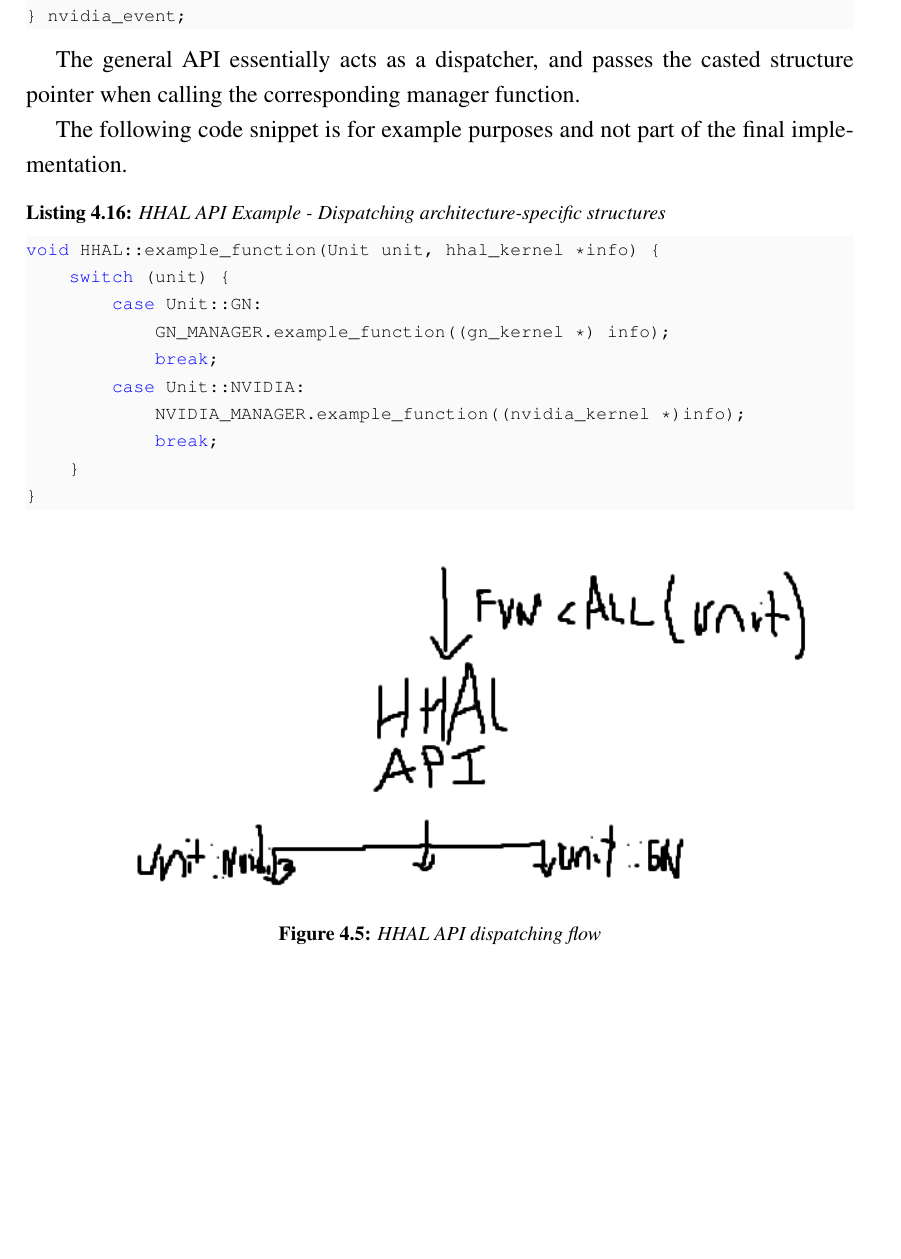
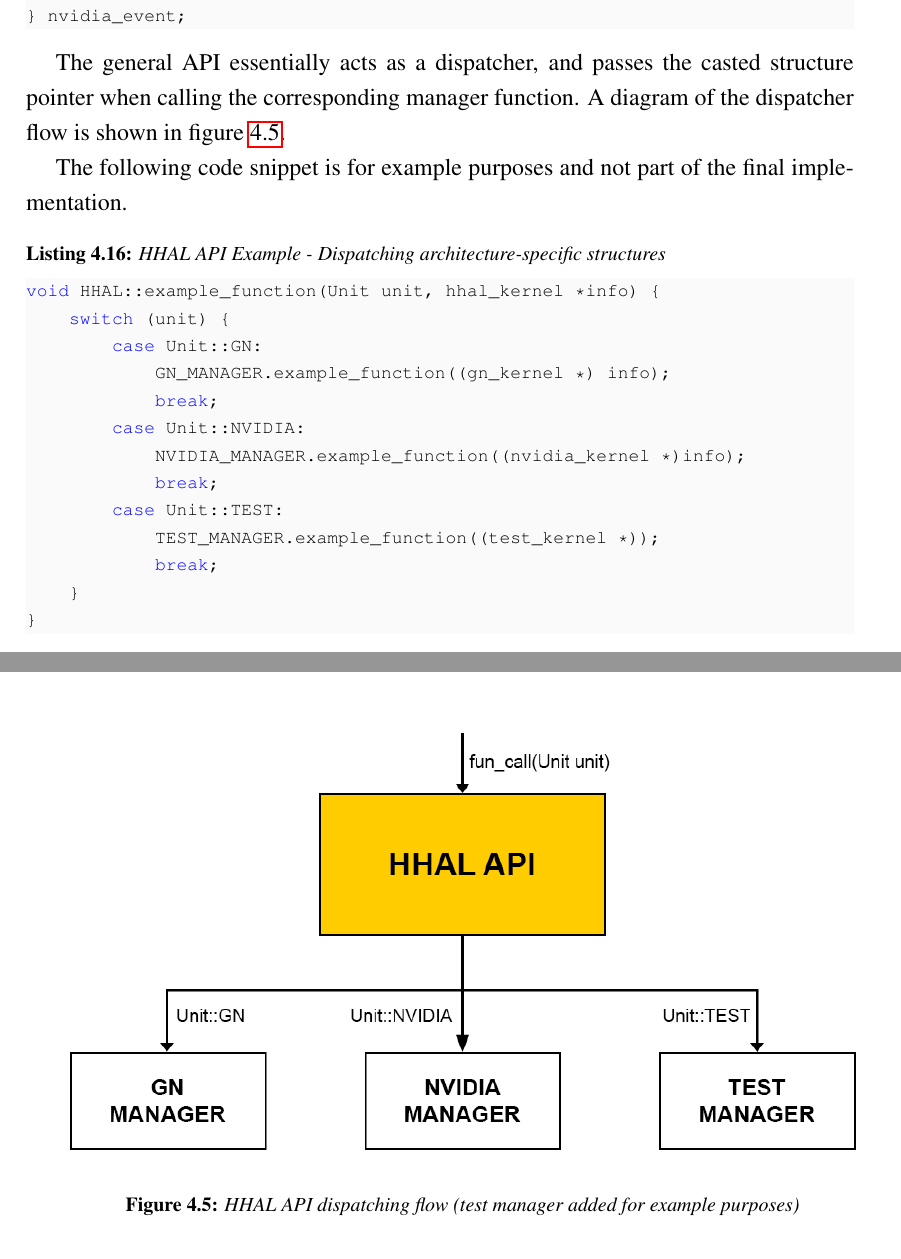
Before and after one commit to Tomas-Perez/mango-thesis, a LaTeX thesis (thesis.tex, which reads chapters/architecture_description.tex): part of page 62 of 85 before the commit and two parts of pages 62 and 63 of 85 after it, the two joined at a grey line, cut so that both start at the same text, the shorter picture padded with empty space. The pictures show the PDF file thesis.pdf that the author committed with the source.

Commit message:
hhal dispatching flow diagram

```diff
--- a/chapters/architecture_description.tex
+++ b/chapters/architecture_description.tex
@@ -527,7 +527,7 @@ typedef struct nvidia_event_t {
 } nvidia_event;
 \end{lstlisting}
 
-The general API essentially acts as a dispatcher, and passes the casted structure pointer when calling the corresponding manager function.
+The general API essentially acts as a dispatcher, and passes the casted structure pointer when calling the corresponding manager function. A diagram of the dispatcher flow is shown in figure \ref{fig:hhal_dispatcher}.
 
 The following code snippet is for example purposes and not part of the final implementation.
 
@@ -540,16 +540,18 @@ void HHAL::example_function(Unit unit, hhal_kernel *info) {
         case Unit::NVIDIA:
             NVIDIA_MANAGER.example_function((nvidia_kernel *)info);
             break;
+        case Unit::TEST:
+            TEST_MANAGER.example_function((test_kernel *));
+            break;
     }
 }
 \end{lstlisting}
 
-%TODO better diagram
 \begin{figure}[ht]
     \centering
-    \includegraphics[width=\textwidth]{img/hhal_dispatcher.png}
+    \includegraphics[width=\textwidth]{img/hhal-dispatcher.png}
     \captionsetup{justification=centering}
-    \caption{HHAL API dispatching flow}
+    \caption{HHAL API dispatching flow (test manager added for example purposes)}
     \label{fig:hhal_dispatcher}
 \end{figure}
 
```
Also changed, not shown: img/hhal-dispatcher.png (added), img/hhal_dispatcher.png (deleted), thesis.pdf, chapters/architecture_description.tex (2 more changed lines).
